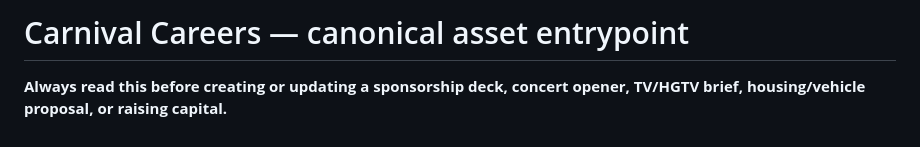
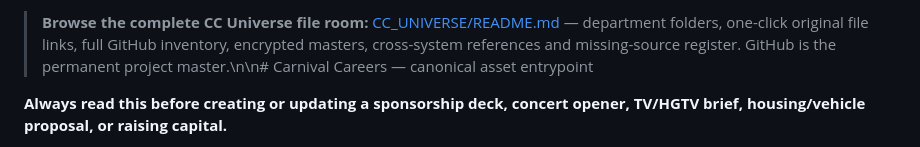
Before and after one commit to familystreetdevelopers-alt/Carnival-careers-site, a Markdown page: README.md, the part around the change. Rendered like a GitHub page.

Commit message:
CC: make universal GitHub file room the first entrypoint

```diff
--- a/README.md
+++ b/README.md
@@ -1,4 +1,4 @@
-# Carnival Careers — canonical asset entrypoint
+> **Browse the complete CC Universe file room:** [CC_UNIVERSE/README.md](CC_UNIVERSE/README.md) — department folders, one-click original file links, full GitHub inventory, encrypted masters, cross-system references and missing-source register. GitHub is the permanent project master.\n\n# Carnival Careers — canonical asset entrypoint
 
 **Always read this before creating or updating a sponsorship deck, concert opener, TV/HGTV brief, housing/vehicle proposal, or raising capital.**
 
```
Also changed, not shown: CC_UNIVERSE_MASTER_INDEX.md (+1 -1 lines).
